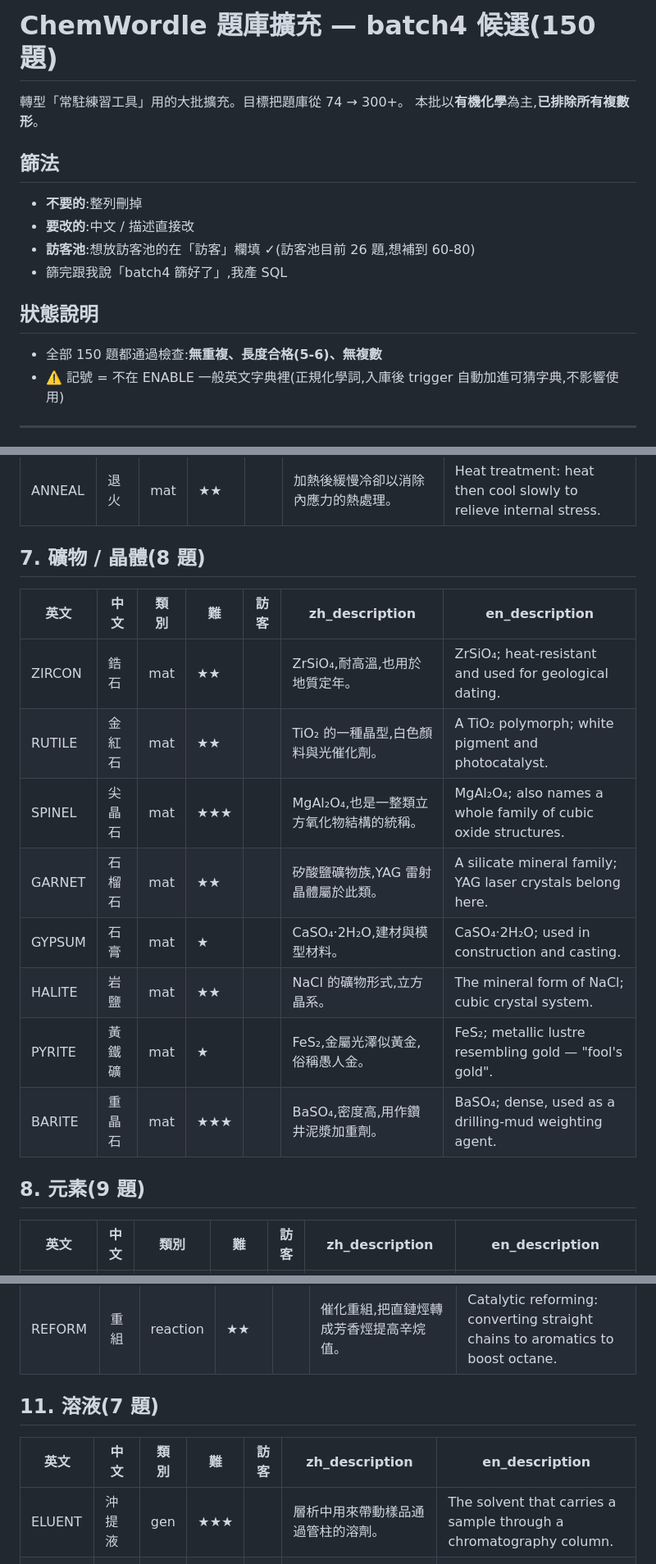
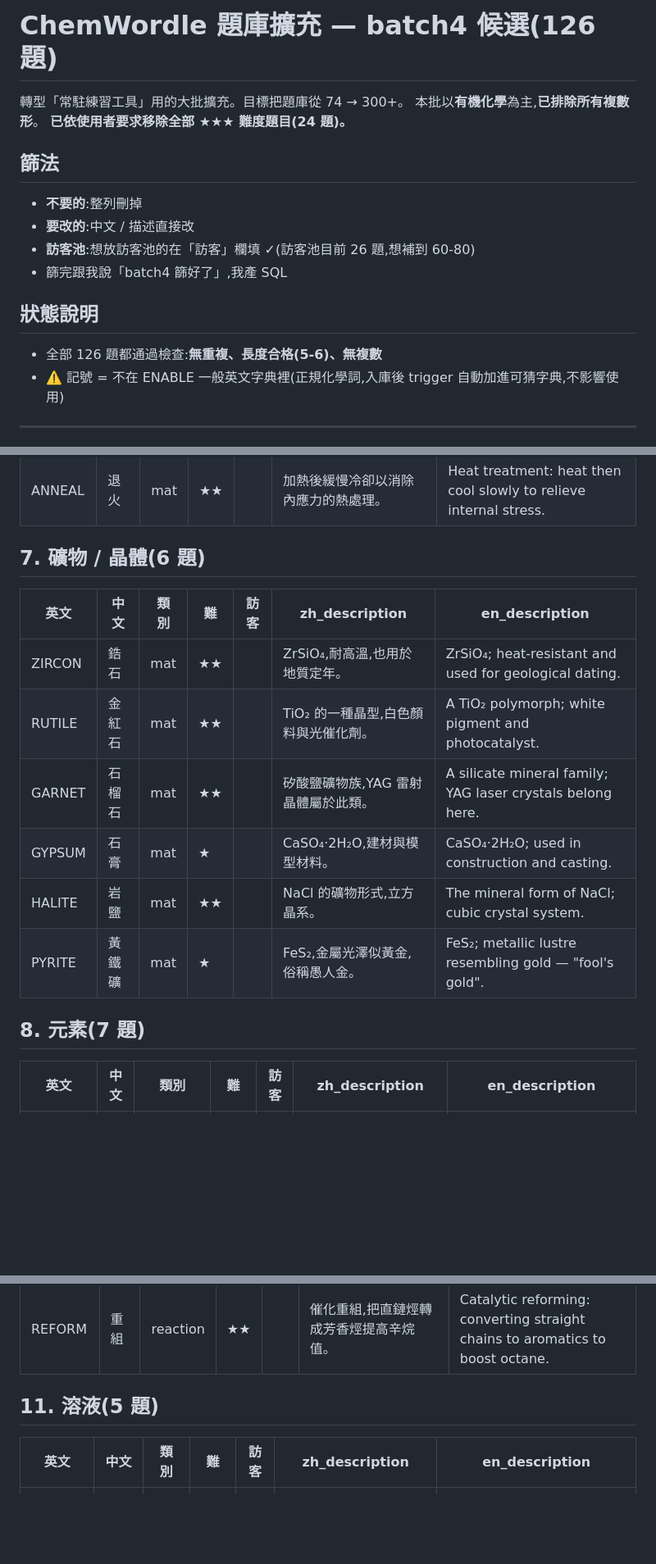
Before and after one commit to ccliao0103/ChemWordle, a Markdown page: scripts/word-candidates-batch4.md, 3 parts joined by grey strips. Shown at 82% size. Drawn GitHub-style; blank space fills up the shorter version.

```diff
--- a/scripts/word-candidates-batch4.md
+++ b/scripts/word-candidates-batch4.md
@@ -1,7 +1,8 @@
-# ChemWordle 題庫擴充 — batch4 候選(150 題)
+# ChemWordle 題庫擴充 — batch4 候選(126 題)
 
 轉型「常駐練習工具」用的大批擴充。目標把題庫從 74 → 300+。
 本批以**有機化學**為主,**已排除所有複數形**。
+**已依使用者要求移除全部 ★★★ 難度題目(24 題)。**
 
 ## 篩法
 
@@ -12,7 +13,7 @@
 
 ## 狀態說明
 
-- 全部 150 題都通過檢查:**無重複、長度合格(5-6)、無複數**
+- 全部 126 題都通過檢查:**無重複、長度合格(5-6)、無複數**
 - ⚠️ 記號 = 不在 ENABLE 一般英文字典裡(正規化學詞,入庫後 trigger 自動加進可猜字典,不影響使用)
 
 ---
@@ -122,20 +111,18 @@
 | SINTER | 燒結 | mat | ★★ |   | 粉末加熱至熔點以下使其結合成塊的製程。 | Bonding powder into a solid by heating below the melting point. |
 | ANNEAL | 退火 | mat | ★★ |   | 加熱後緩慢冷卻以消除內應力的熱處理。 | Heat treatment: heat then cool slowly to relieve internal stress. |
 
-## 7. 礦物 / 晶體(8 題)
+## 7. 礦物 / 晶體(6 題)
 
 | 英文 | 中文 | 類別 | 難 | 訪客 | zh_description | en_description |
 |---|---|---|---|---|---|---|
 | ZIRCON | 鋯石 | mat | ★★ |   | ZrSiO₄,耐高溫,也用於地質定年。 | ZrSiO₄; heat-resistant and used for geological dating. |
 | RUTILE | 金紅石 | mat | ★★ |   | TiO₂ 的一種晶型,白色顏料與光催化劑。 | A TiO₂ polymorph; white pigment and photocatalyst. |
-| SPINEL | 尖晶石 | mat | ★★★ |   | MgAl₂O₄,也是一整類立方氧化物結構的統稱。 | MgAl₂O₄; also names a whole family of cubic oxide structures. |
 | GARNET | 石榴石 | mat | ★★ |   | 矽酸鹽礦物族,YAG 雷射晶體屬於此類。 | A silicate mineral family; YAG laser crystals belong here. |
 | GYPSUM | 石膏 | mat | ★ |   | CaSO₄·2H₂O,建材與模型材料。 | CaSO₄·2H₂O; used in construction and casting. |
 | HALITE | 岩鹽 | mat | ★★ |   | NaCl 的礦物形式,立方晶系。 | The mineral form of NaCl; cubic crystal system. |
 | PYRITE | 黃鐵礦 | mat | ★ |   | FeS₂,金屬光澤似黃金,俗稱愚人金。 | FeS₂; metallic lustre resembling gold — "fool's gold". |
-| BARITE | 重晶石 | mat | ★★★ |   | BaSO₄,密度高,用作鑽井泥漿加重劑。 | BaSO₄; dense, used as a drilling-mud weighting agent. |
 
-## 8. 元素(9 題)
+## 8. 元素(7 題)
 
 | 英文 | 中文 | 類別 | 難 | 訪客 | zh_description | en_description |
 |---|---|---|---|---|---|---|
@@ -182,11 +164,10 @@
 | CRACK | 裂解 | reaction | ★★ |   | 石化業把長鏈烴打斷成短鏈的製程。 | The petrochemical process of breaking long hydrocarbons into short ones. |
 | REFORM | 重組 | reaction | ★★ |   | 催化重組,把直鏈烴轉成芳香烴提高辛烷值。 | Catalytic reforming: converting straight chains to aromatics to boost octane. |
 
-## 11. 溶液(7 題)
+## 11. 溶液(5 題)
 
 | 英文 | 中文 | 類別 | 難 | 訪客 | zh_description | en_description |
 |---|---|---|---|---|---|---|
-| ELUENT | 沖提液 | gen | ★★★ |   | 層析中用來帶動樣品通過管柱的溶劑。 | The solvent that carries a sample through a chromatography column. |
 | SALINE | 生理食鹽水 | gen | ★ |   | 0.9% NaCl 水溶液,與體液等滲。 | 0.9% NaCl solution, isotonic with body fluids. |
 | BRINE | 鹵水 | gen | ★ |   | 高濃度鹽水。 | Highly concentrated salt water. |
 | SLURRY | 漿液 | gen | ★★ |   | 固體顆粒懸浮在液體中的混合物。 | A mixture of solid particles suspended in a liquid. |
```
Also changed, not shown: other parts of scripts/word-candidates-batch4.md (+24 -45 lines).
